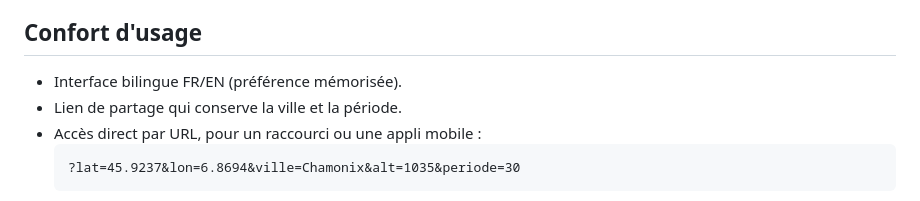
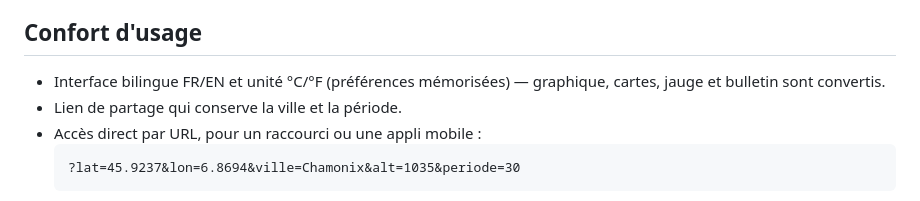
Before and after one commit to fef73/evolution-temperatures, a Markdown page: README.md, the part around the change. Drawn GitHub-style.

````diff
--- a/README.md
+++ b/README.md
@@ -37,7 +37,7 @@ Site : https://fef73.github.io/evolution-temperatures/ — accessible aussi depu
 
 ## Confort d'usage
 
-- Interface bilingue FR/EN (préférence mémorisée).
+- Interface bilingue FR/EN et unité °C/°F (préférences mémorisées) — graphique, cartes, jauge et bulletin sont convertis.
 - Lien de partage qui conserve la ville et la période.
 - Accès direct par URL, pour un raccourci ou une appli mobile :
   ```
````
